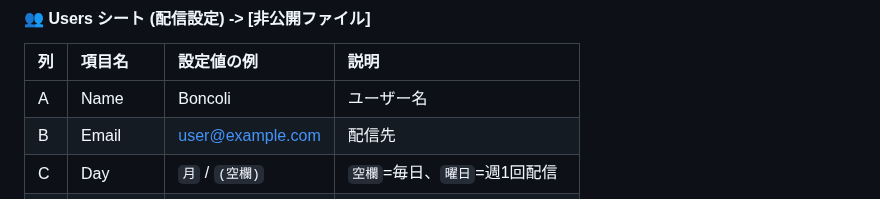
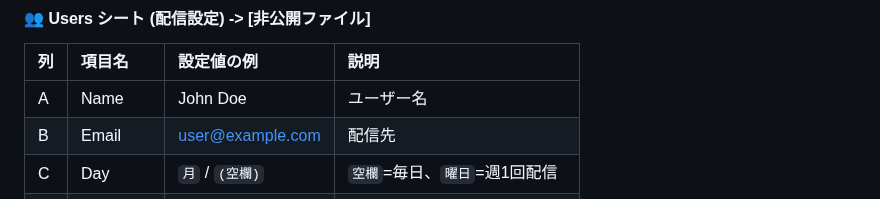
Before and after one commit to Boncoli/YATA-GAS, a Markdown page: README.md, the part around the change. Drawn GitHub-style.

```diff
--- a/README.md
+++ b/README.md
@@ -205,7 +205,7 @@ YATAをあなたの環境で動かすための手順です。
 
 | 列 | 項目名 | 設定値の例 | 説明 |
 | :--- | :--- | :--- | :--- |
-| A | Name | Boncoli | ユーザー名 |
+| A | Name | John Doe | ユーザー名 |
 | B | Email | user@example.com | 配信先 |
 | C | Day | `月` / `(空欄)` | `空欄`=毎日、`曜日`=週1回配信 |
 | D | Keywords | `AI, 半導体` | 関心キーワード(カンマ区切り) |
```
Also changed, not shown: PROJECT_GUIDE.md (deleted, +0 -340 lines), README_LOCAL.md (deleted, +0 -95 lines).
